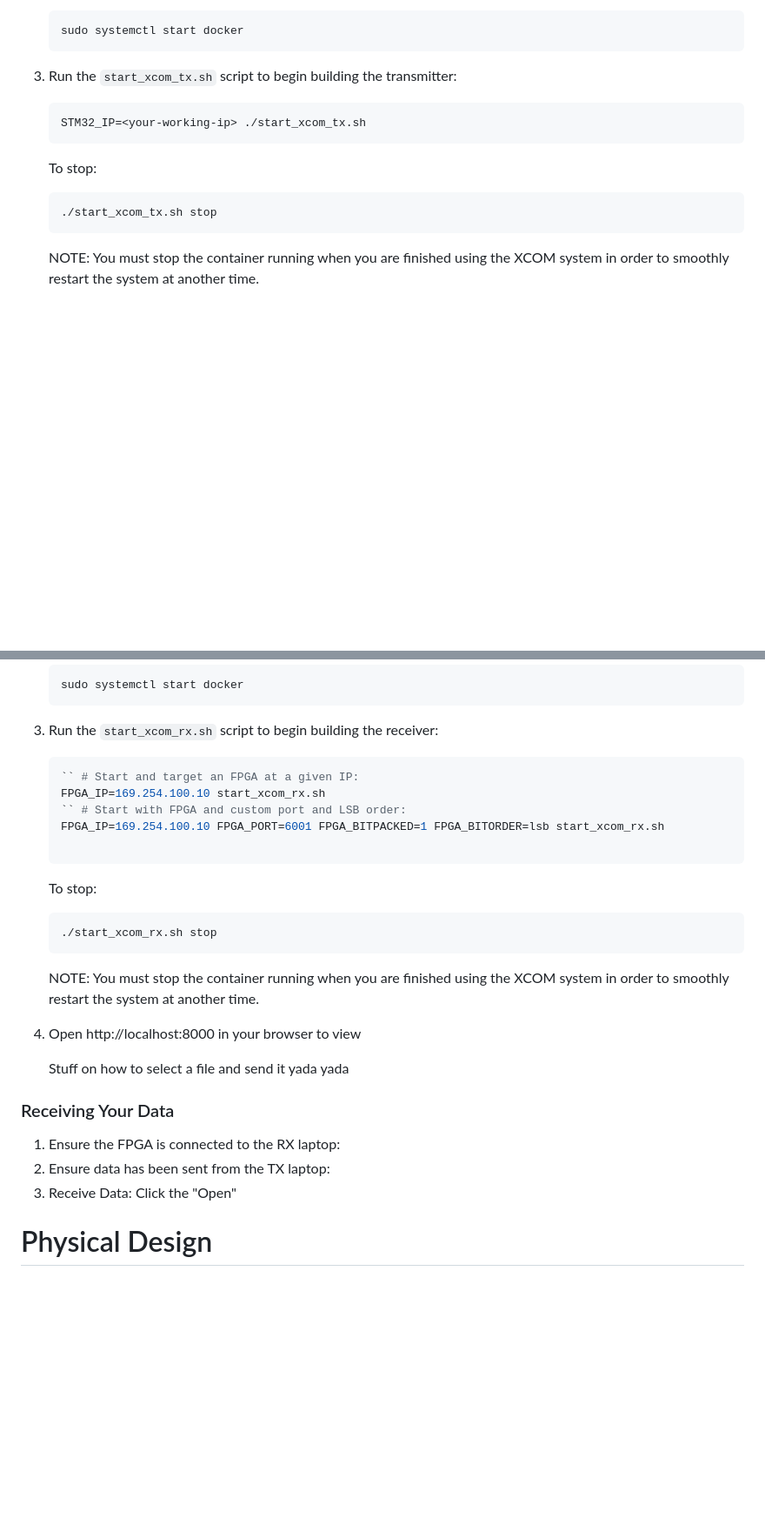
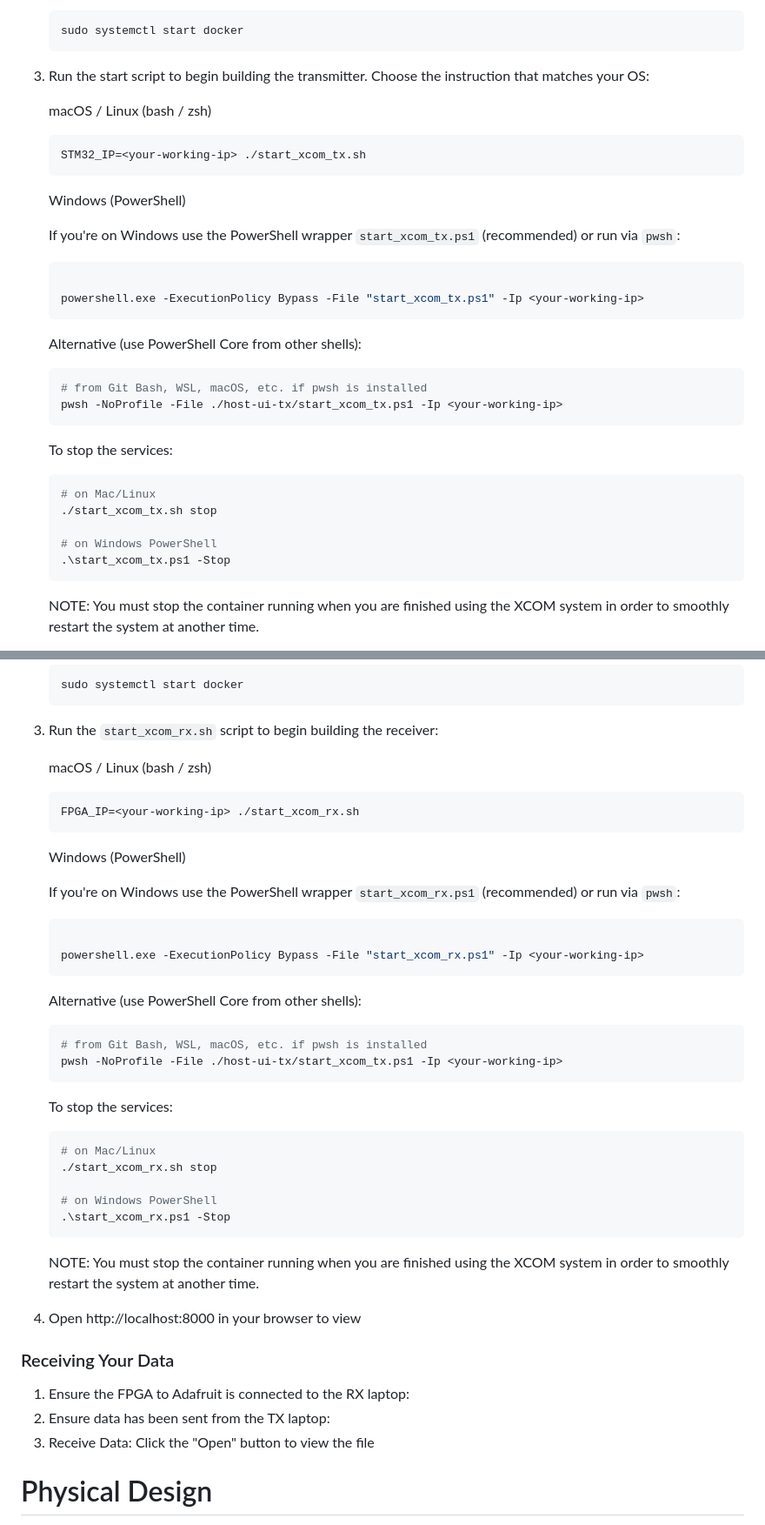
Before and after one commit to sophiasimons/XCOMSystem, a Markdown page: README.md, 2 parts joined by grey strips. Shown at 87% size. Rendered like a GitHub page; blank space fills up the shorter version.

Commit message:
fixing windows instructions, added windows rx startup script

````diff
--- a/README.md
+++ b/README.md
@@ -159,14 +167,39 @@ docker ps
     ```bash
     sudo systemctl start docker
     ```
-3. Run the `start_xcom_tx.sh` script to begin building the transmitter:
+3. Run the start script to begin building the transmitter. Choose the instruction that matches your OS:
+
+   macOS / Linux (bash / zsh)
+
     ```bash
     STM32_IP=<your-working-ip> ./start_xcom_tx.sh
     ```
-    To stop:
+
+   Windows (PowerShell)
+
+    If you're on Windows use the PowerShell wrapper `start_xcom_tx.ps1` (recommended) or run via `pwsh`:
+
+    ```powershell
+
+    powershell.exe -ExecutionPolicy Bypass -File "start_xcom_tx.ps1" -Ip <your-working-ip>
+    ```
+
+   Alternative (use PowerShell Core from other shells):
+
     ```bash
+    # from Git Bash, WSL, macOS, etc. if pwsh is installed
+    pwsh -NoProfile -File ./host-ui-tx/start_xcom_tx.ps1 -Ip <your-working-ip>
+    ```
+
+   To stop the services:
+    ```bash
+    # on Mac/Linux
     ./start_xcom_tx.sh stop
+
+    # on Windows PowerShell
+    .\start_xcom_tx.ps1 -Stop
     ```
+
     NOTE: You must stop the container running when you are finished using the XCOM system in order to smoothly restart the system at another time.
 
 4. Open http://localhost:8000 in your browser to view
@@ -199,29 +238,48 @@ docker ps
     ```
 3. Run the `start_xcom_rx.sh` script to begin building the receiver:
 
+    macOS / Linux (bash / zsh)
+
     ```bash
-    `` # Start and target an FPGA at a given IP:
-    FPGA_IP=169.254.100.10 start_xcom_rx.sh
-    `` # Start with FPGA and custom port and LSB order:
-    FPGA_IP=169.254.100.10 FPGA_PORT=6001 FPGA_BITPACKED=1 FPGA_BITORDER=lsb start_xcom_rx.sh
+    FPGA_IP=<your-working-ip> ./start_xcom_rx.sh
+    ```
 
+   Windows (PowerShell)
+
+    If you're on Windows use the PowerShell wrapper `start_xcom_rx.ps1` (recommended) or run via `pwsh`:
+
+    ```powershell
+
+    powershell.exe -ExecutionPolicy Bypass -File "start_xcom_rx.ps1" -Ip <your-working-ip>
     ```
-    To stop:
+
+   Alternative (use PowerShell Core from other shells):
+
     ```bash
+    # from Git Bash, WSL, macOS, etc. if pwsh is installed
+    pwsh -NoProfile -File ./host-ui-tx/start_xcom_tx.ps1 -Ip <your-working-ip>
+    ```
+
+   To stop the services:
+    ```bash
+    # on Mac/Linux
     ./start_xcom_rx.sh stop
+
+    # on Windows PowerShell
+    .\start_xcom_rx.ps1 -Stop
     ```
+
     NOTE: You must stop the container running when you are finished using the XCOM system in order to smoothly restart the system at another time.
 
 4. Open http://localhost:8000 in your browser to view
 
-    Stuff on how to select a file and send it yada yada
 
 ### Receiving Your Data
 
-1. Ensure the FPGA is connected to the RX laptop:
+1. Ensure the FPGA to Adafruit is connected to the RX laptop:
 2. Ensure data has been sent from the TX laptop:
 3. Receive Data:
-    Click the "Open"
+    Click the "Open" button to view the file
 
 # Physical Design
 
````
Also changed, not shown: other parts of README.md (+16 -2 lines).
